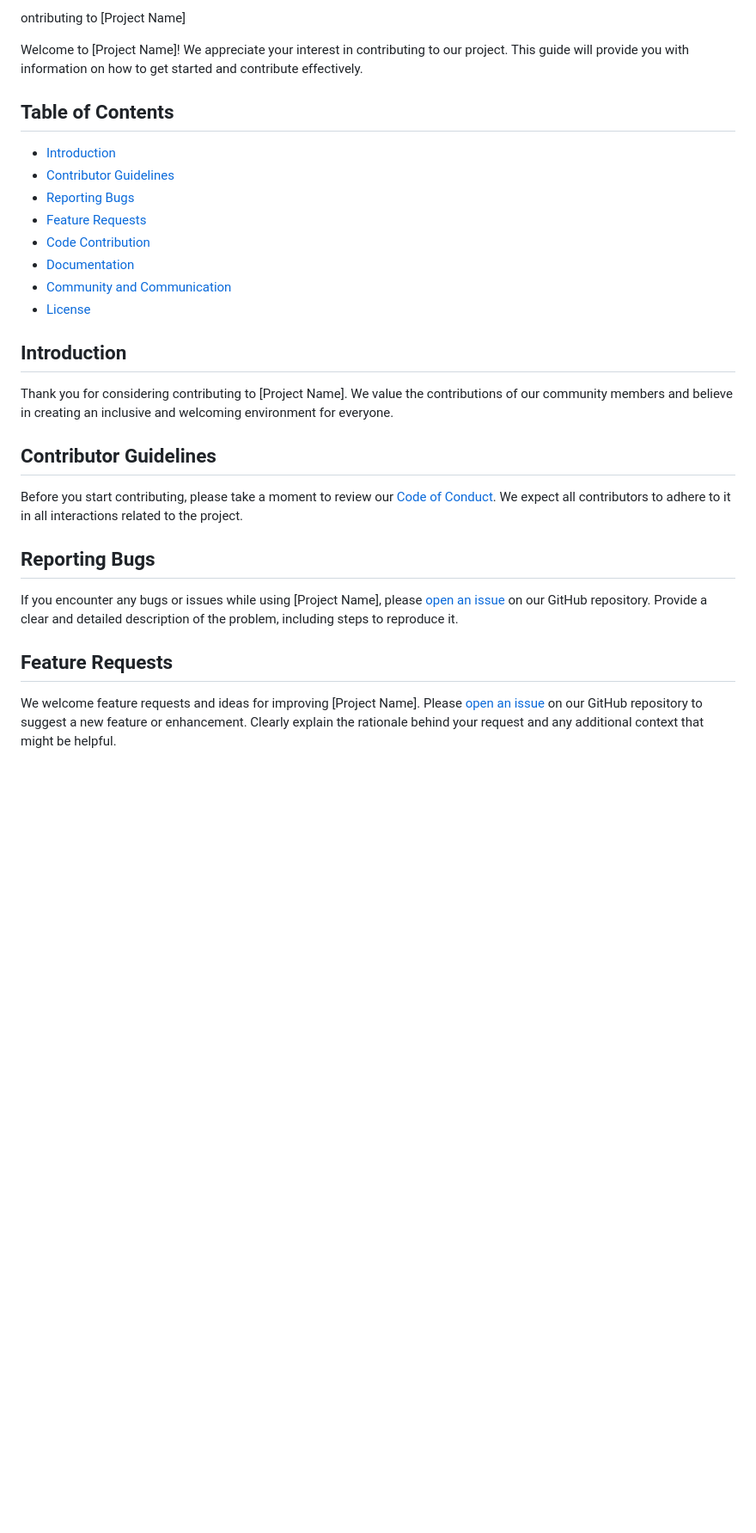
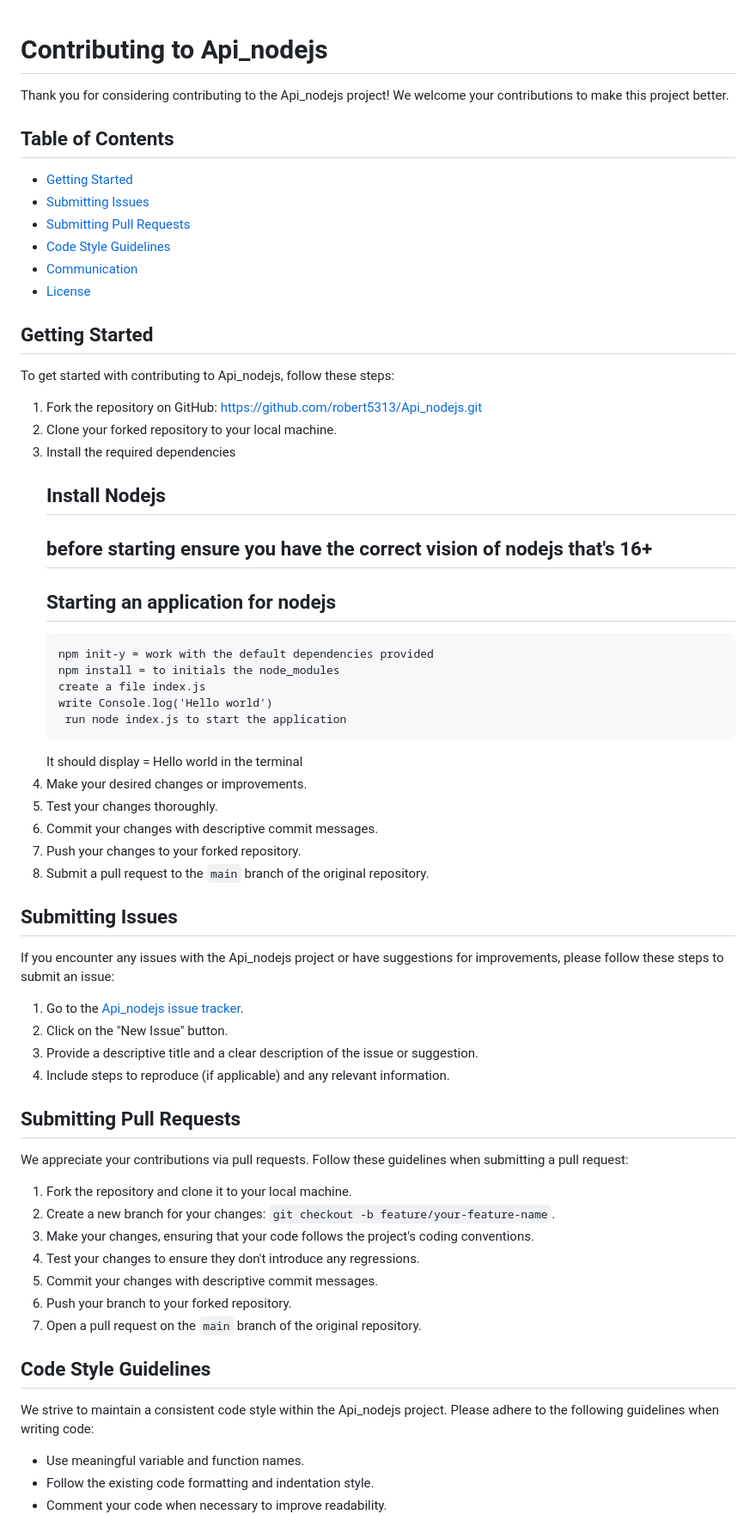
Before and after one commit to robert5313/Api_nodejs, a Markdown page: CONTRIBUTING.md, the part around one of its changes. Shown at 86% size. GitHub-like rendering; blank space fills up the shorter version.

```diff
--- a/CONTRIBUTING.md
+++ b/CONTRIBUTING.md
@@ -1,26 +1,56 @@
-ontributing to [Project Name]
 
-Welcome to [Project Name]! We appreciate your interest in contributing to our project. This guide will provide you with information on how to get started and contribute effectively.
+# Contributing to Api_nodejs
+
+Thank you for considering contributing to the Api_nodejs project! We welcome your contributions to make this project better.
 
 ## Table of Contents
-- [Introduction](#introduction)
-- [Contributor Guidelines](#contributor-guidelines)
-- [Reporting Bugs](#reporting-bugs)
-- [Feature Requests](#feature-requests)
-- [Code Contribution](#code-contribution)
-- [Documentation](#documentation)
-- [Community and Communication](#community-and-communication)
+- [Getting Started](#getting-started)
+- [Submitting Issues](#submitting-issues)
+- [Submitting Pull Requests](#submitting-pull-requests)
+- [Code Style Guidelines](#code-style-guidelines)
+- [Communication](#communication)
 - [License](#license)
 
-## Introduction
-Thank you for considering contributing to [Project Name]. We value the contributions of our community members and believe in creating an inclusive and welcoming environment for everyone.
+## Getting Started
+To get started with contributing to Api_nodejs, follow these steps:
+1. Fork the repository on GitHub: [https://github.com/robert5313/Api_nodejs.git](https://github.com/robert5313/Api_nodejs.git)
+2. Clone your forked repository to your local machine.
+3. Install the required dependencies
+   ## Install Nodejs
+   ## before starting ensure you have the correct vision of nodejs that's 16+
+   ## Starting an application for nodejs
+       npm init-y = work with the default dependencies provided
+       npm install = to initials the node_modules
+       create a file index.js
+       write Console.log('Hello world')
+        run node index.js to start the application
+      It should display = Hello world in the terminal
+5. Make your desired changes or improvements.
+6. Test your changes thoroughly.
+7. Commit your changes with descriptive commit messages.
+8. Push your changes to your forked repository.
+9. Submit a pull request to the `main` branch of the original repository.
 
-## Contributor Guidelines
-Before you start contributing, please take a moment to review our [Code of Conduct](CODE_OF_CONDUCT.md). We expect all contributors to adhere to it in all interactions related to the project.
+## Submitting Issues
+If you encounter any issues with the Api_nodejs project or have suggestions for improvements, please follow these steps to submit an issue:
+1. Go to the [Api_nodejs issue tracker](https://github.com/robert5313/Api_nodejs.git/issues).
+2. Click on the "New Issue" button.
+3. Provide a descriptive title and a clear description of the issue or suggestion.
+4. Include steps to reproduce (if applicable) and any relevant information.
 
-## Reporting Bugs
-If you encounter any bugs or issues while using [Project Name], please [open an issue](https://github.com/[owner]/[repository]/issues) on our GitHub repository. Provide a clear and detailed description of the problem, including steps to reproduce it.
+## Submitting Pull Requests
+We appreciate your contributions via pull requests. Follow these guidelines when submitting a pull request:
+1. Fork the repository and clone it to your local machine.
+2. Create a new branch for your changes: `git checkout -b feature/your-feature-name`.
+3. Make your changes, ensuring that your code follows the project's coding conventions.
+4. Test your changes to ensure they don't introduce any regressions.
+5. Commit your changes with descriptive commit messages.
+6. Push your branch to your forked repository.
+7. Open a pull request on the `main` branch of the original repository.
 
-## Feature Requests
-We welcome feature requests and ideas for improving [Project Name]. Please [open an issue](https://github.com/[owner]/[repository]/issues) on our GitHub repository to suggest a new feature or enhancement. Clearly explain the rationale behind your request and any additional context that might be helpful.
+## Code Style Guidelines
+We strive to maintain a consistent code style within the Api_nodejs project. Please adhere to the following guidelines when writing code:
+- Use meaningful variable and function names.
+- Follow the existing code formatting and indentation style.
+- Comment your code when necessary to improve readability.
 
```
Also changed, not shown: other parts of CONTRIBUTING.md (+5 -63 lines).
